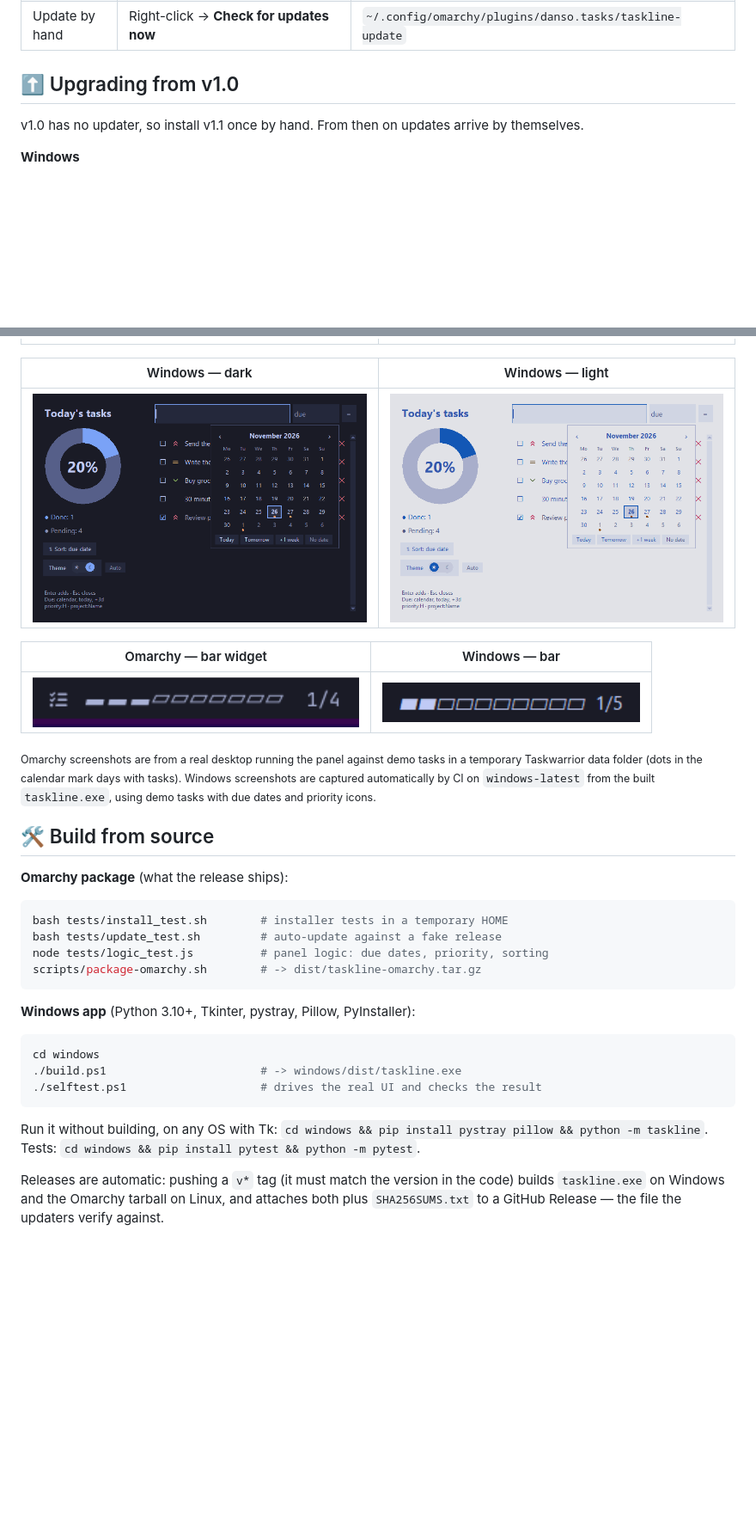
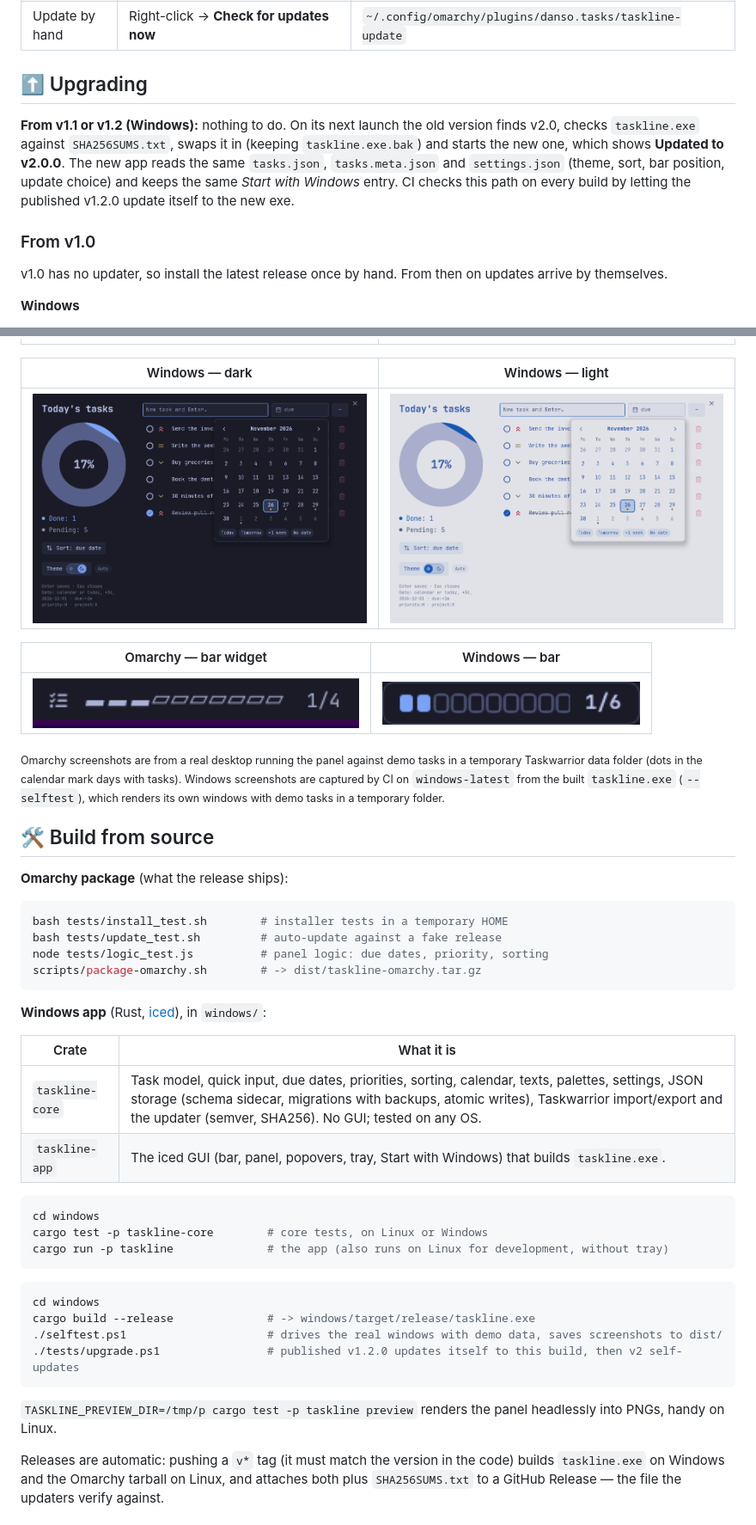
Before and after one commit to DanielPuertaBernal/taskline, a Markdown page: README.md, 2 parts joined by grey strips. Shown at 86% size. Drawn GitHub-style; pictures changed too: assets/screenshots/windows-bar.png, assets/screenshots/windows-panel-dark.png, assets/screenshots/windows-panel-light.png; blank space fills up the shorter version.

````diff
--- a/README.md
+++ b/README.md
@@ -122,9 +125,13 @@ Tasks live in `%APPDATA%\taskline\tasks.json`. Windows SmartScreen may warn abou
 | Turn it off | Right-click the bar → uncheck **Update automatically** | `echo auto_update=false > ~/.config/taskline/omarchy.conf` |
 | Update by hand | Right-click → **Check for updates now** | `~/.config/omarchy/plugins/danso.tasks/taskline-update` |
 
-## ⬆️ Upgrading from v1.0
+## ⬆️ Upgrading
 
-v1.0 has no updater, so install v1.1 once by hand. From then on updates arrive by themselves.
+**From v1.1 or v1.2 (Windows):** nothing to do. On its next launch the old version finds v2.0, checks `taskline.exe` against `SHA256SUMS.txt`, swaps it in (keeping `taskline.exe.bak`) and starts the new one, which shows **Updated to v2.0.0**. The new app reads the same `tasks.json`, `tasks.meta.json` and `settings.json` (theme, sort, bar position, update choice) and keeps the same *Start with Windows* entry. CI checks this path on every build by letting the published v1.2.0 update itself to the new exe.
+
+### From v1.0
+
+v1.0 has no updater, so install the latest release once by hand. From then on updates arrive by themselves.
 
 **Windows**
 
@@ -174,7 +182,7 @@ Updates replace the program, never your tasks.
 |---|---|
 | <img src="assets/screenshots/omarchy-bar.png" alt="Omarchy bar widget" width="380"> | <img src="assets/screenshots/windows-bar.png" alt="Windows bar" width="300"> |
 
-<sub>Omarchy screenshots are from a real desktop running the panel against demo tasks in a temporary Taskwarrior data folder (dots in the calendar mark days with tasks). Windows screenshots are captured automatically by CI on `windows-latest` from the built `taskline.exe`, using demo tasks with due dates and priority icons.</sub>
+<sub>Omarchy screenshots are from a real desktop running the panel against demo tasks in a temporary Taskwarrior data folder (dots in the calendar mark days with tasks). Windows screenshots are captured by CI on `windows-latest` from the built `taskline.exe` (`--selftest`), which renders its own windows with demo tasks in a temporary folder.</sub>
 
 ## 🛠️ Build from source
 
@@ -187,15 +195,27 @@ node tests/logic_test.js          # panel logic: due dates, priority, sorting
 scripts/package-omarchy.sh        # -> dist/taskline-omarchy.tar.gz
 ```
 
-**Windows app** (Python 3.10+, Tkinter, pystray, Pillow, PyInstaller):
+**Windows app** (Rust, [iced](https://iced.rs)), in `windows/`:
+
+| Crate | What it is |
+|---|---|
+| `taskline-core` | Task model, quick input, due dates, priorities, sorting, calendar, texts, palettes, settings, JSON storage (schema sidecar, migrations with backups, atomic writes), Taskwarrior import/export and the updater (semver, SHA256). No GUI; tested on any OS. |
+| `taskline-app` | The iced GUI (bar, panel, popovers, tray, Start with Windows) that builds `taskline.exe`. |
+
+```bash
+cd windows
+cargo test -p taskline-core        # core tests, on Linux or Windows
+cargo run -p taskline              # the app (also runs on Linux for development, without tray)
+```
 
 ```powershell
 cd windows
-./build.ps1                       # -> windows/dist/taskline.exe
-./selftest.ps1                    # drives the real UI and checks the result
+cargo build --release              # -> windows/target/release/taskline.exe
+./selftest.ps1                     # drives the real windows with demo data, saves screenshots to dist/
+./tests/upgrade.ps1                # published v1.2.0 updates itself to this build, then v2 self-updates
 ```
 
-Run it without building, on any OS with Tk: `cd windows && pip install pystray pillow && python -m taskline`. Tests: `cd windows && pip install pytest && python -m pytest`.
+`TASKLINE_PREVIEW_DIR=/tmp/p cargo test -p taskline preview` renders the panel headlessly into PNGs, handy on Linux.
 
 Releases are automatic: pushing a `v*` tag (it must match the version in the code) builds `taskline.exe` on Windows and the Omarchy tarball on Linux, and attaches both plus `SHA256SUMS.txt` to a GitHub Release — the file the updaters verify against.
 
````
Also changed, not shown: other parts of README.md (+15 -11 lines), CHANGELOG.md (+21 -0 lines), 1 other file.
